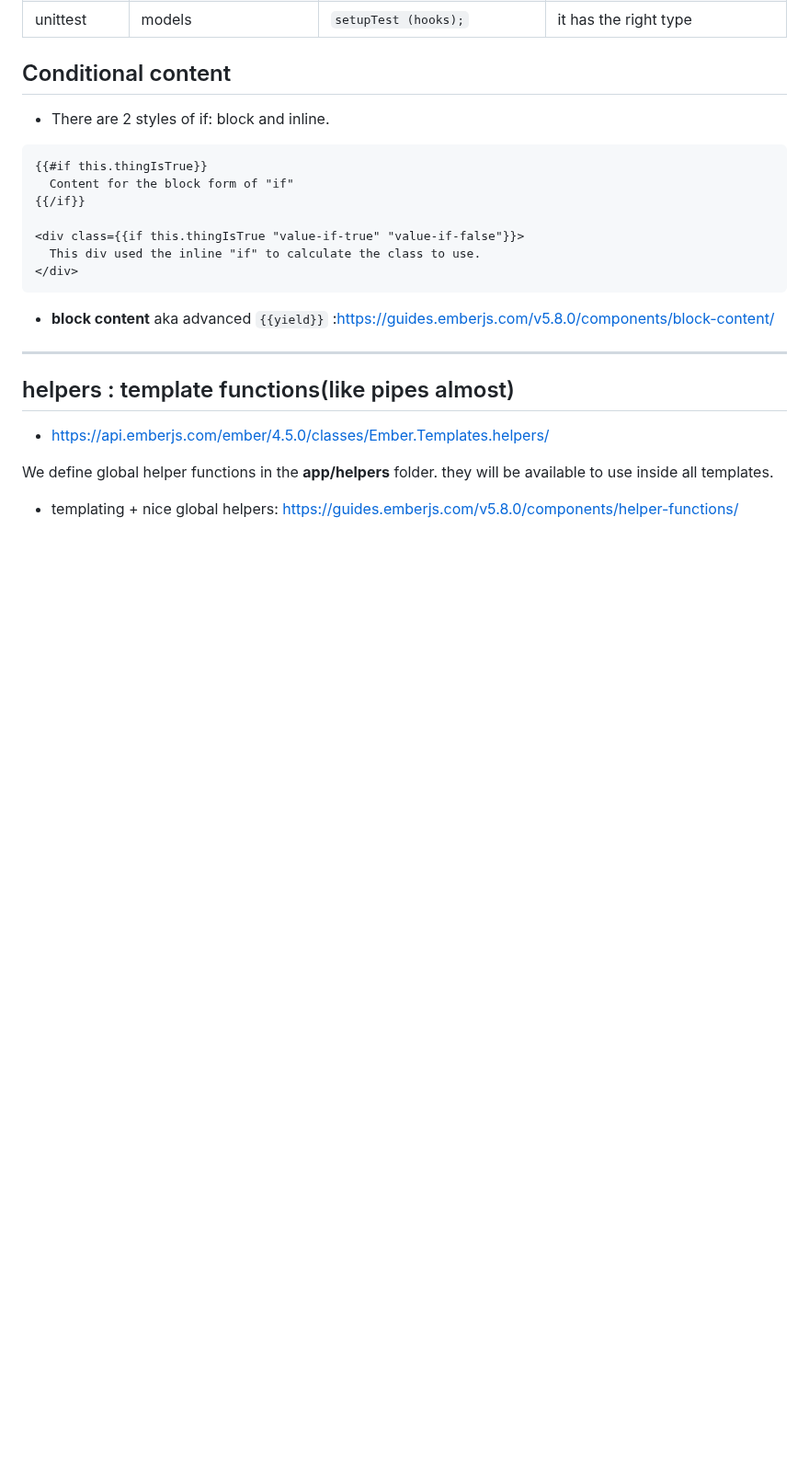
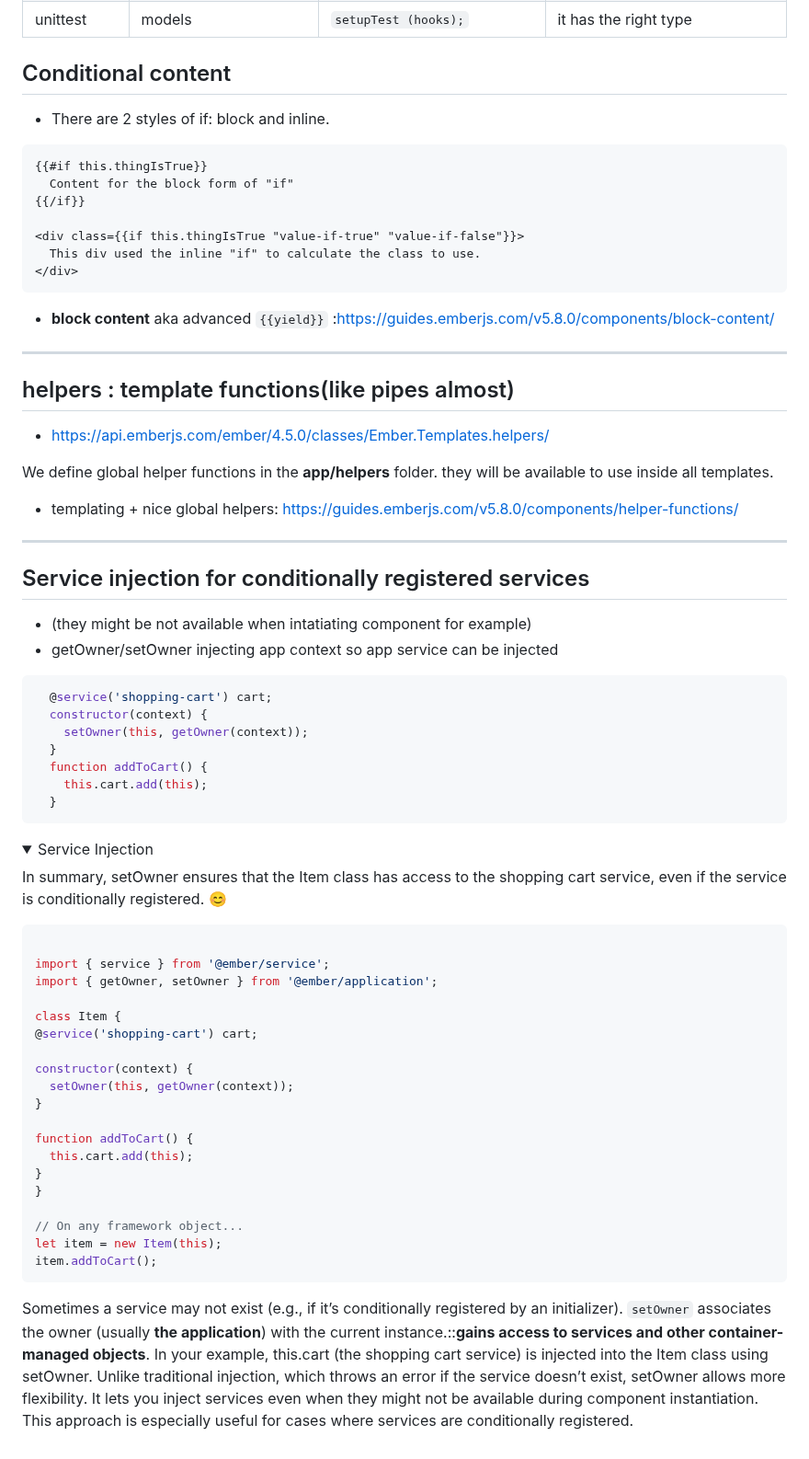
Before and after one commit to friedelredward/ember-super-rentals, a Markdown page: README.md, the part around the change. Shown at 92% size. Rendered like a GitHub page; folded sections open; blank space fills up the shorter version.

Commit message:
chore: added service context injection explanation, get, setOwner

````diff
--- a/README.md
+++ b/README.md
@@ -119,3 +119,53 @@ EmberData uses an adapter and serializer architecture.Adapters deal with how and
 
 We define global helper functions in the **app/helpers** folder. they will be available to use inside all templates.
 - templating + nice global helpers: https://guides.emberjs.com/v5.8.0/components/helper-functions/
+----------------------------------------
+
+## Service injection for conditionally registered services
+- (they might be not available when intatiating component for example)
+- getOwner/setOwner injecting app context so
+app service can be injected
+```js
+  @service('shopping-cart') cart;
+  constructor(context) {
+    setOwner(this, getOwner(context));
+  }
+  function addToCart() {
+    this.cart.add(this);
+  }
+```
+
+<details>
+  <summary>Service Injection</summary>
+  <p>
+    In summary, setOwner ensures that the Item class has access to the shopping cart service, even if the service is conditionally registered. 😊
+  </p>
+
+  ```js
+
+  import { service } from '@ember/service';
+import { getOwner, setOwner } from '@ember/application';
+
+class Item {
+  @service('shopping-cart') cart;
+
+  constructor(context) {
+    setOwner(this, getOwner(context));
+  }
+
+  function addToCart() {
+    this.cart.add(this);
+  }
+}
+
+// On any framework object...
+let item = new Item(this);
+item.addToCart();
+  ```
+Sometimes a service may not exist (e.g., if it’s conditionally registered by an initializer).
+``setOwner`` associates the owner (usually **the application**) with the current instance.::**gains access to services and other container-managed objects**.
+In your example, this.cart (the shopping cart service) is injected into the Item class using setOwner.
+Unlike traditional injection, which throws an error if the service doesn’t exist, setOwner allows more flexibility.
+It lets you inject services even when they might not be available during component instantiation.
+This approach is especially useful for cases where services are conditionally registered.
+</details>
````
